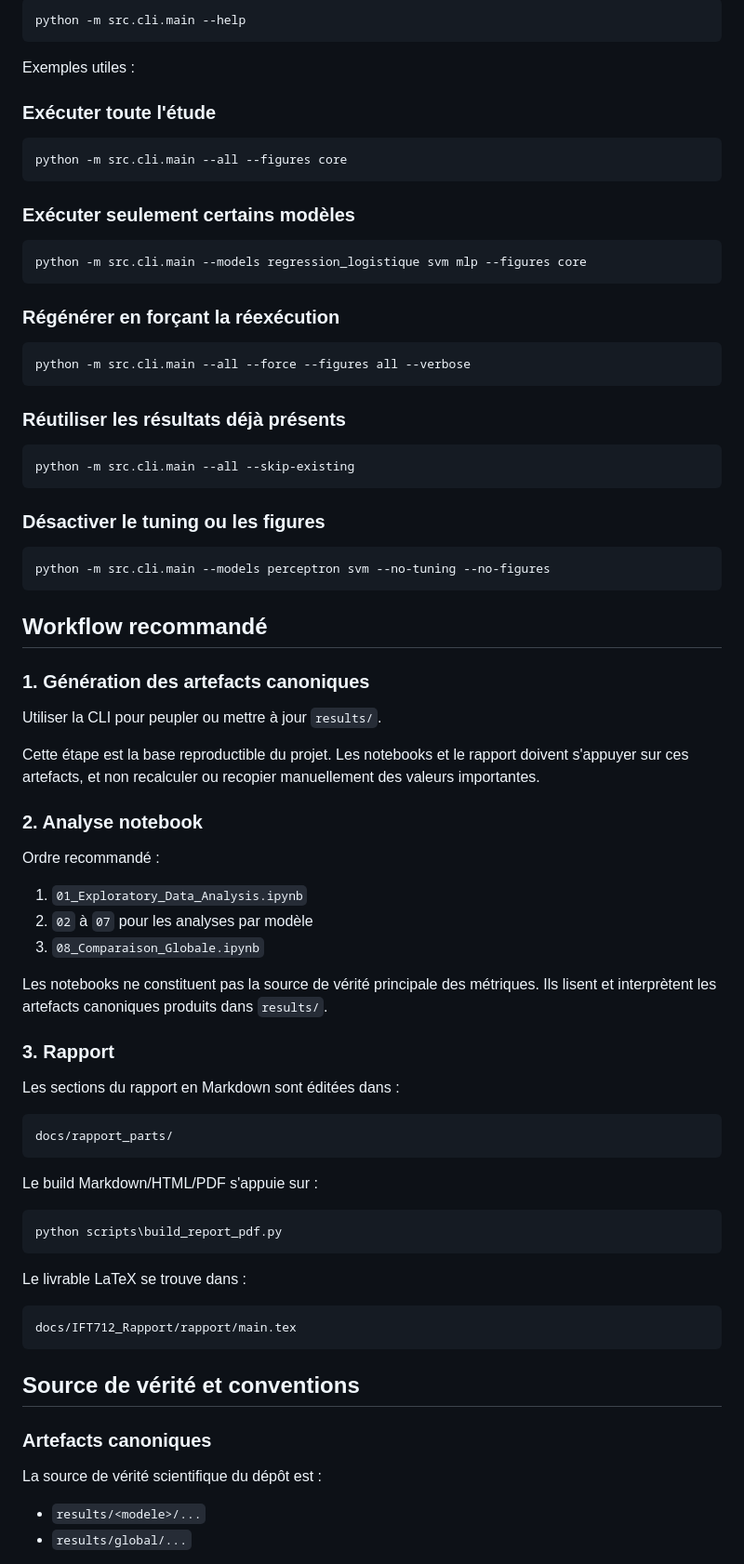
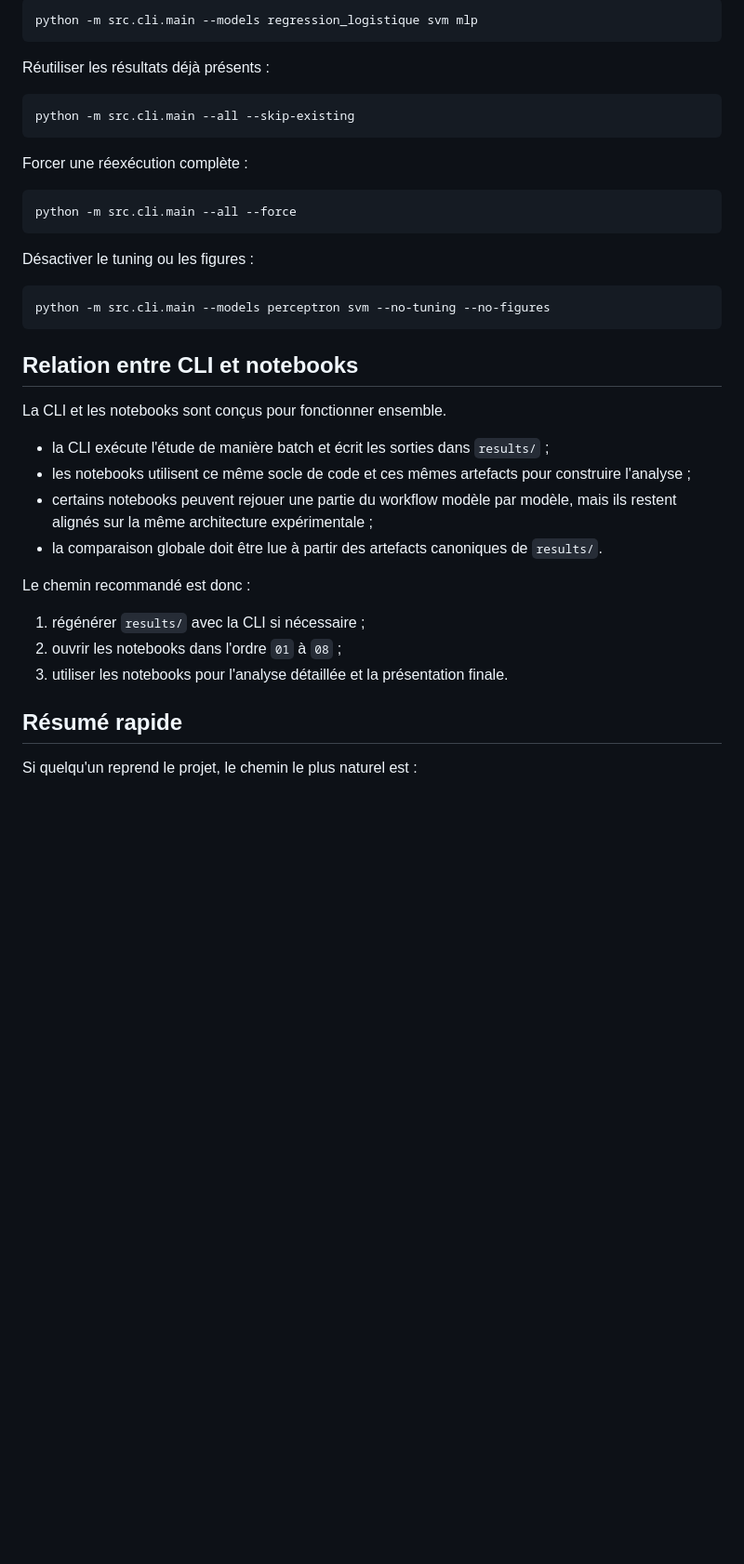
Before and after one commit to Mouloud08/leaf-classification-ml, a Markdown page: README.md, the part around one of its changes. Shown at 93% size. GitHub-like rendering; blank space fills up the shorter version.

````diff
--- a/README.md
+++ b/README.md
@@ -130,84 +172,42 @@ Point d'entrée principal :
 
 ```powershell
-python -m src.cli.main --help
+python -m src.cli.main --models regression_logistique svm mlp
 ```
 
-Exemples utiles :
-
-### Exécuter toute l'étude
-
-```powershell
-python -m src.cli.main --all --figures core
-```
-
-### Exécuter seulement certains modèles
-
-```powershell
-python -m src.cli.main --models regression_logistique svm mlp --figures core
-```
-
-### Régénérer en forçant la réexécution
-
-```powershell
-python -m src.cli.main --all --force --figures all --verbose
-```
-
-### Réutiliser les résultats déjà présents
+Réutiliser les résultats déjà présents :
 
 ```powershell
 python -m src.cli.main --all --skip-existing
 ```
 
-### Désactiver le tuning ou les figures
+Forcer une réexécution complète :
+
+```powershell
+python -m src.cli.main --all --force
+```
+
+Désactiver le tuning ou les figures :
 
 ```powershell
 python -m src.cli.main --models perceptron svm --no-tuning --no-figures
 ```
 
-## Workflow recommandé
+## Relation entre CLI et notebooks
 
-### 1. Génération des artefacts canoniques
+La CLI et les notebooks sont conçus pour fonctionner ensemble.
 
-Utiliser la CLI pour peupler ou mettre à jour `results/`.
+- la CLI exécute l'étude de manière batch et écrit les sorties dans `results/` ;
+- les notebooks utilisent ce même socle de code et ces mêmes artefacts pour construire l'analyse ;
+- certains notebooks peuvent rejouer une partie du workflow modèle par modèle, mais ils restent alignés sur la même architecture expérimentale ;
+- la comparaison globale doit être lue à partir des artefacts canoniques de `results/`.
 
-Cette étape est la base reproductible du projet. Les notebooks et le rapport doivent s'appuyer sur ces artefacts, et non recalculer ou recopier manuellement des valeurs importantes.
+Le chemin recommandé est donc :
 
-### 2. Analyse notebook
+1. régénérer `results/` avec la CLI si nécessaire ;
+2. ouvrir les notebooks dans l'ordre `01` à `08` ;
+3. utiliser les notebooks pour l'analyse détaillée et la présentation finale.
 
-Ordre recommandé :
+## Résumé rapide
 
-1. `01_Exploratory_Data_Analysis.ipynb`
-2. `02` à `07` pour les analyses par modèle
-3. `08_Comparaison_Globale.ipynb`
+Si quelqu'un reprend le projet, le chemin le plus naturel est :
 
-Les notebooks ne constituent pas la source de vérité principale des métriques. Ils lisent et interprètent les artefacts canoniques produits dans `results/`.
-
-### 3. Rapport
-
-Les sections du rapport en Markdown sont éditées dans :
-
-```text
-docs/rapport_parts/
-```
-
-Le build Markdown/HTML/PDF s'appuie sur :
-
-```powershell
-python scripts\build_report_pdf.py
-```
-
-Le livrable LaTeX se trouve dans :
-
-```text
-docs/IFT712_Rapport/rapport/main.tex
-```
-
-## Source de vérité et conventions
-
-### Artefacts canoniques
-
-La source de vérité scientifique du dépôt est :
-
-- `results/<modele>/...`
-- `results/global/...`
-
````
Also changed, not shown: other parts of README.md (+100 -141 lines).
